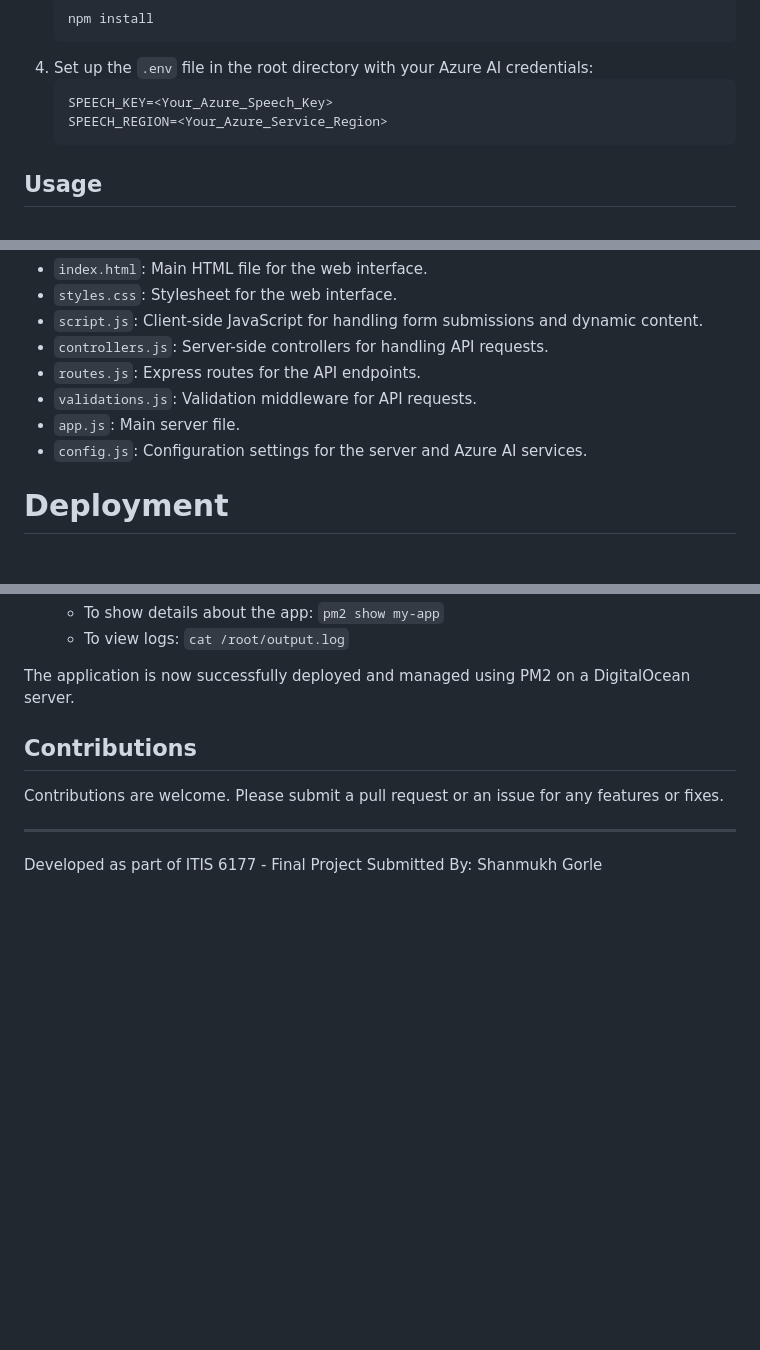
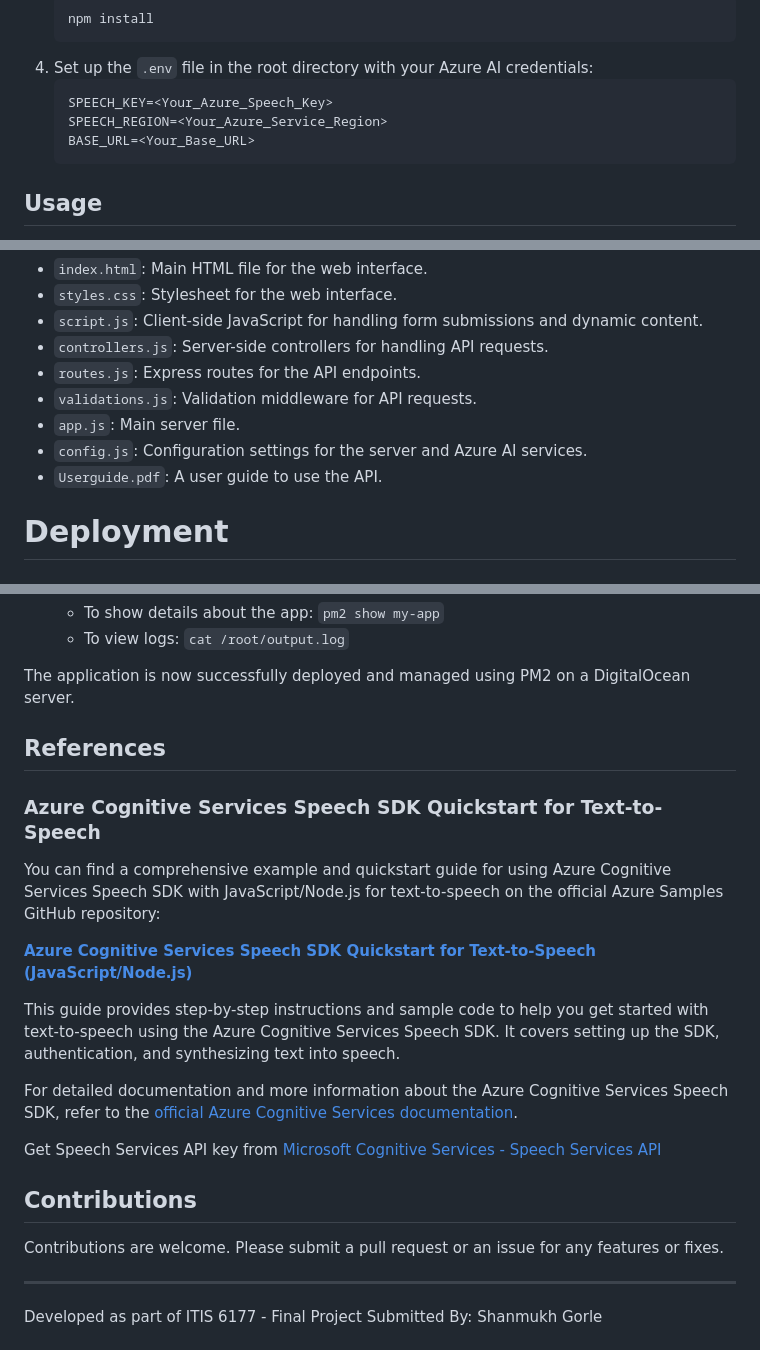
Before and after one commit to Shanmukh801311172/ITIS-6177-FinalProject, a Markdown page: README.md, 3 parts joined by grey strips. GitHub-like rendering; blank space fills up the shorter version.

````diff
--- a/README.md
+++ b/README.md
@@ -22,6 +22,7 @@ This project provides an API for converting text to speech using Azure AI servic
    ```
    SPEECH_KEY=<Your_Azure_Speech_Key>
    SPEECH_REGION=<Your_Azure_Service_Region>
+   BASE_URL=<Your_Base_URL>
    ```
 
 ## Usage
@@ -62,6 +63,7 @@ This project provides an API for converting text to speech using Azure AI servic
 - `validations.js`: Validation middleware for API requests.
 - `app.js`: Main server file.
 - `config.js`: Configuration settings for the server and Azure AI services.
+- `Userguide.pdf`: A user guide to use the API.
 
 # Deployment
 
@@ -130,6 +132,19 @@ Create a DigitalOcean droplet with CentOS 8 and SSH into the server.
 
 The application is now successfully deployed and managed using PM2 on a DigitalOcean server.
 
+## References
+
+### Azure Cognitive Services Speech SDK Quickstart for Text-to-Speech
+
+You can find a comprehensive example and quickstart guide for using Azure Cognitive Services Speech SDK with JavaScript/Node.js for text-to-speech on the official Azure Samples GitHub repository:
+
+[**Azure Cognitive Services Speech SDK Quickstart for Text-to-Speech (JavaScript/Node.js)**](https://github.com/Azure-Samples/cognitive-services-speech-sdk/tree/master/quickstart/javascript/node/text-to-speech)
+
+This guide provides step-by-step instructions and sample code to help you get started with text-to-speech using the Azure Cognitive Services Speech SDK. It covers setting up the SDK, authentication, and synthesizing text into speech.
+
+For detailed documentation and more information about the Azure Cognitive Services Speech SDK, refer to the [official Azure Cognitive Services documentation](https://docs.microsoft.com/azure/cognitive-services/speech-service/).
+
+Get Speech Services API key from [Microsoft Cognitive Services - Speech Services API](https://azure.microsoft.com/en-us/try/cognitive-services/?api=speech-services)
 
 ## Contributions
 
````
